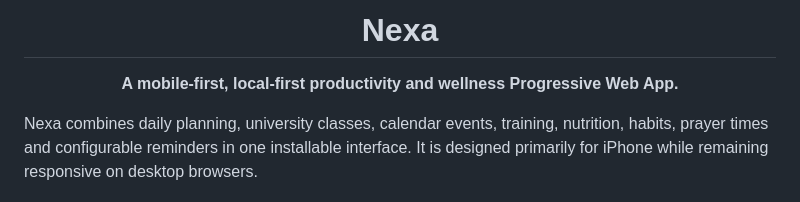
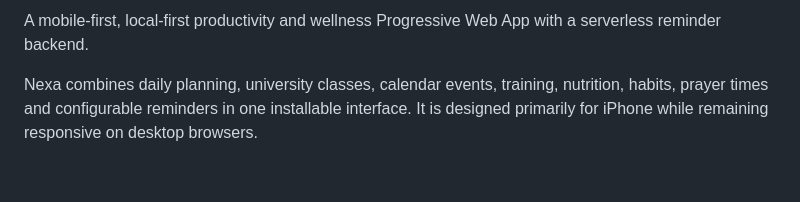
Before and after one commit to aahmedhaitham/NEXA, a Markdown page: README.md, the part around one of its changes. Rendered like a GitHub page; blank space fills up the shorter version.

```diff
--- a/README.md
+++ b/README.md
@@ -3,8 +2,5 @@
 
-  # Nexa
-
-  **A mobile-first, local-first productivity and wellness Progressive Web App.**
-</div>
+A mobile-first, local-first productivity and wellness Progressive Web App with a serverless reminder backend.
 
 Nexa combines daily planning, university classes, calendar events, training, nutrition, habits, prayer times and configurable reminders in one installable interface. It is designed primarily for iPhone while remaining responsive on desktop browsers.
 
```
Also changed, not shown: other parts of README.md (+1 -2 lines).
